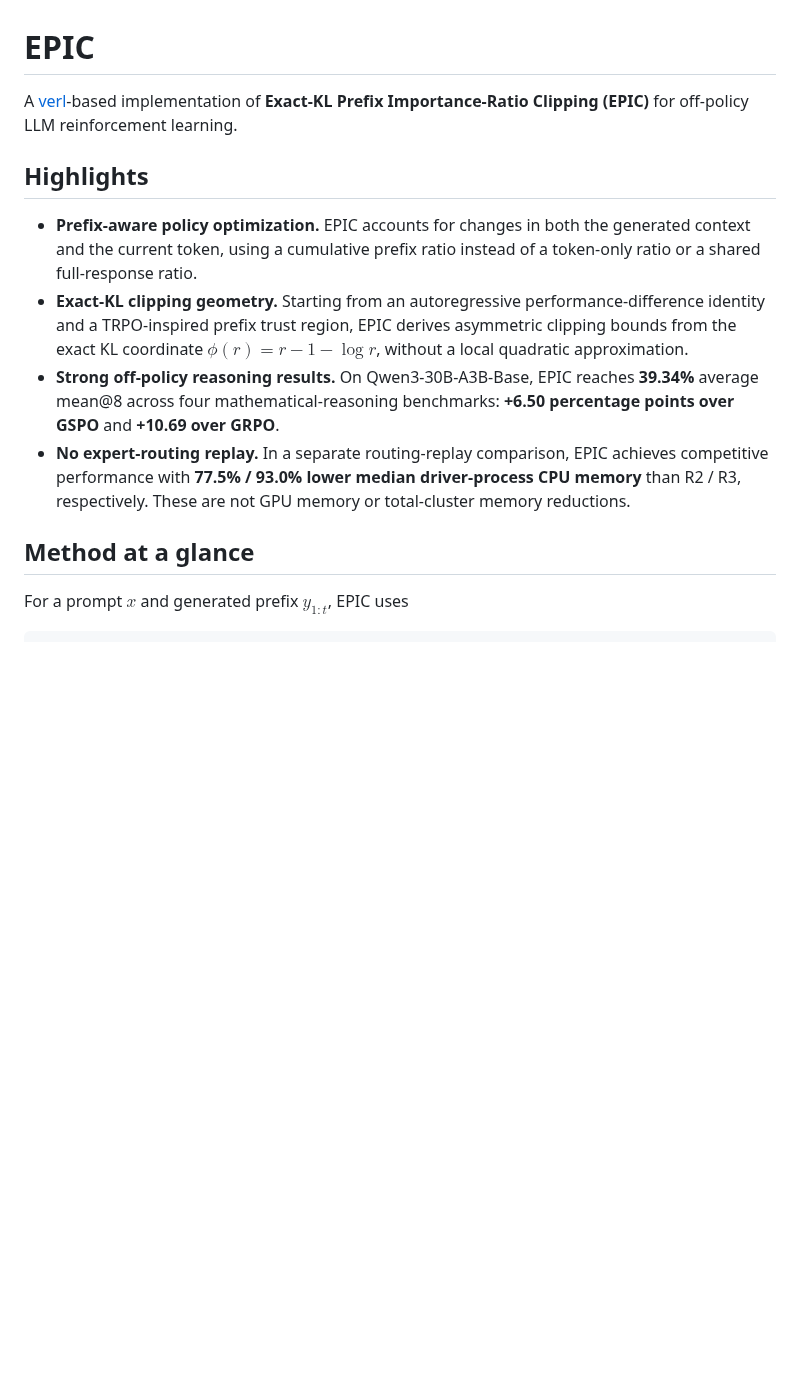
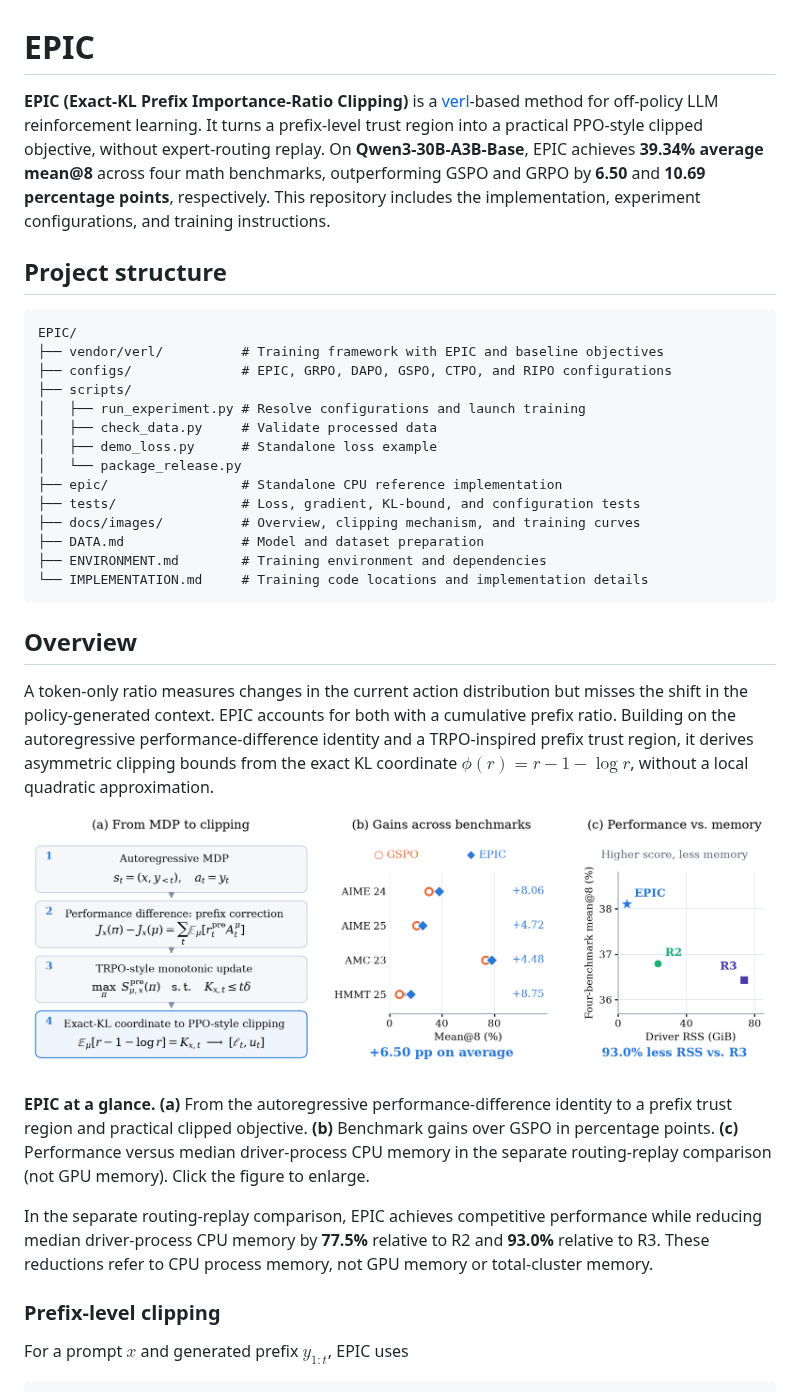
Before and after one commit to LiChengxi666/EPIC, a Markdown page: README.md, the part around one of its changes. Rendered like a GitHub page; pictures changed too: docs/images/epic-overview.png (added); blank space fills up the shorter version.

Commit message:
Refresh README structure and add paper overview figures

````diff
--- a/README.md
+++ b/README.md
@@ -1,27 +1,56 @@
 # EPIC
 
-A [verl](https://github.com/verl-project/verl)-based implementation of
-**Exact-KL Prefix Importance-Ratio Clipping (EPIC)** for off-policy LLM
-reinforcement learning.
+**EPIC (Exact-KL Prefix Importance-Ratio Clipping)** is a
+[verl](https://github.com/verl-project/verl)-based method for off-policy LLM
+reinforcement learning. It turns a prefix-level trust region into a practical
+PPO-style clipped objective, without expert-routing replay.
+On **Qwen3-30B-A3B-Base**, EPIC achieves **39.34% average mean@8** across four
+math benchmarks, outperforming GSPO and GRPO by **6.50** and **10.69 percentage
+points**, respectively. This repository includes the implementation,
+experiment configurations, and training instructions.
 
-## Highlights
+## Project structure
 
-- **Prefix-aware policy optimization.** EPIC accounts for changes in both the
-  generated context and the current token, using a cumulative prefix ratio
-  instead of a token-only ratio or a shared full-response ratio.
-- **Exact-KL clipping geometry.** Starting from an autoregressive
-  performance-difference identity and a TRPO-inspired prefix trust region,
-  EPIC derives asymmetric clipping bounds from the exact KL coordinate
-  $\phi(r)=r-1-\log r$, without a local quadratic approximation.
-- **Strong off-policy reasoning results.** On Qwen3-30B-A3B-Base, EPIC reaches
-  **39.34%** average mean@8 across four mathematical-reasoning benchmarks:
-  **+6.50 percentage points over GSPO** and **+10.69 over GRPO**.
-- **No expert-routing replay.** In a separate routing-replay comparison, EPIC
-  achieves competitive performance with **77.5% / 93.0% lower median
-  driver-process CPU memory** than R2 / R3, respectively. These are not GPU
-  memory or total-cluster memory reductions.
+```text
+EPIC/
+├── vendor/verl/          # Training framework with EPIC and baseline objectives
+├── configs/              # EPIC, GRPO, DAPO, GSPO, CTPO, and RIPO configurations
+├── scripts/
+│   ├── run_experiment.py # Resolve configurations and launch training
+│   ├── check_data.py     # Validate processed data
+│   ├── demo_loss.py      # Standalone loss example
+│   └── package_release.py
+├── epic/                 # Standalone CPU reference implementation
+├── tests/                # Loss, gradient, KL-bound, and configuration tests
+├── docs/images/          # Overview, clipping mechanism, and training curves
+├── DATA.md               # Model and dataset preparation
+├── ENVIRONMENT.md        # Training environment and dependencies
+└── IMPLEMENTATION.md     # Training code locations and implementation details
+```
 
-## Method at a glance
+## Overview
+
+A token-only ratio measures changes in the current action distribution but
+misses the shift in the policy-generated context. EPIC accounts for both
+with a cumulative prefix ratio. Building on the autoregressive
+performance-difference identity and a TRPO-inspired prefix trust region,
+it derives asymmetric clipping bounds from the exact KL coordinate
+$\phi(r)=r-1-\log r$, without a local quadratic approximation.
+
+[![EPIC overview: from autoregressive MDP to Exact-KL prefix clipping, benchmark gains over GSPO, and performance versus driver-process memory.](docs/images/epic-overview.png)](docs/images/epic-overview.png)
+
+**EPIC at a glance.** **(a)** From the autoregressive performance-difference
+identity to a prefix trust region and practical clipped objective.
+**(b)** Benchmark gains over GSPO in percentage points.
+**(c)** Performance versus median driver-process CPU memory in the separate
+routing-replay comparison (not GPU memory). Click the figure to enlarge.
+
+In the separate routing-replay comparison, EPIC achieves competitive
+performance while reducing median driver-process CPU memory by **77.5%**
+relative to R2 and **93.0%** relative to R3. These reductions refer to CPU
+process memory, not GPU memory or total-cluster memory.
+
+### Prefix-level clipping
 
 For a prompt $x$ and generated prefix $y_{1:t}$, EPIC uses
 
````
Also changed, not shown: other parts of README.md (+58 -31 lines), docs/images/prefix-clipping.png (added), docs/images/training-curves.png (added), 2 other files.
